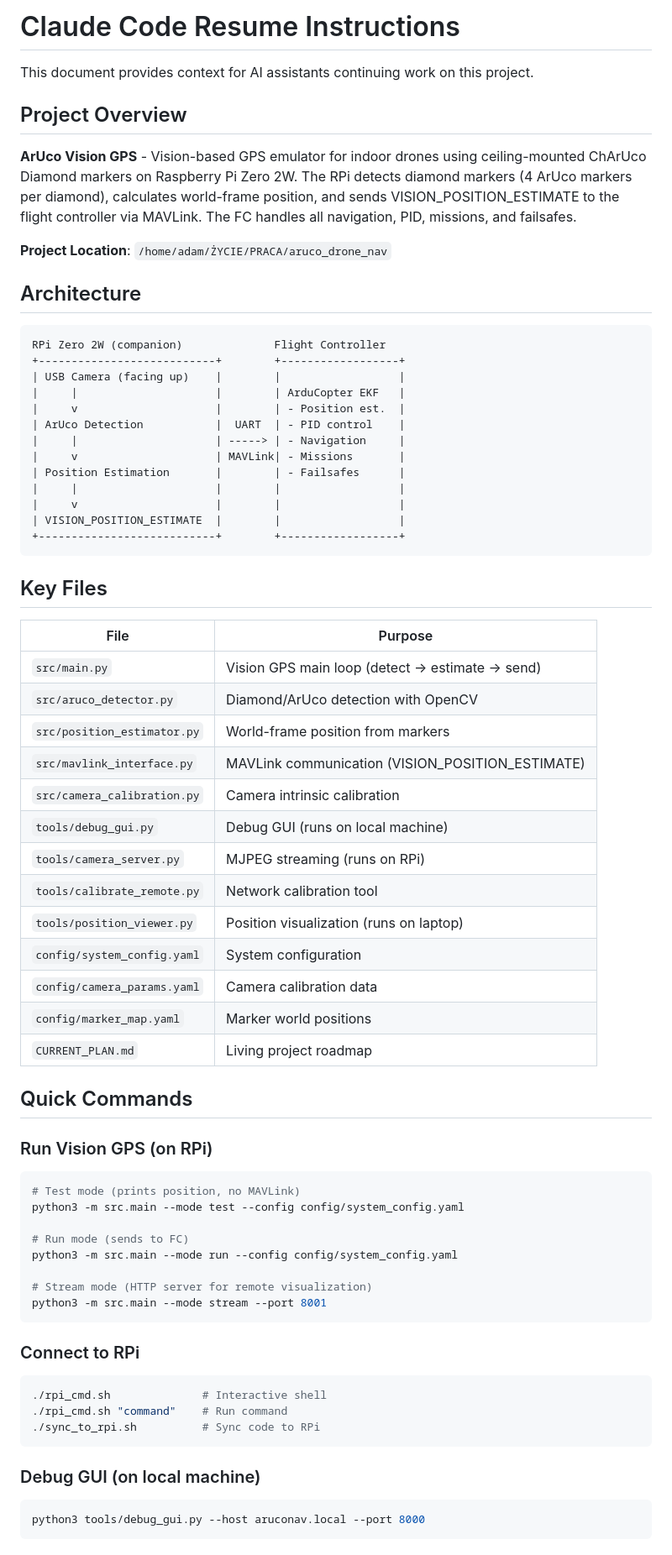
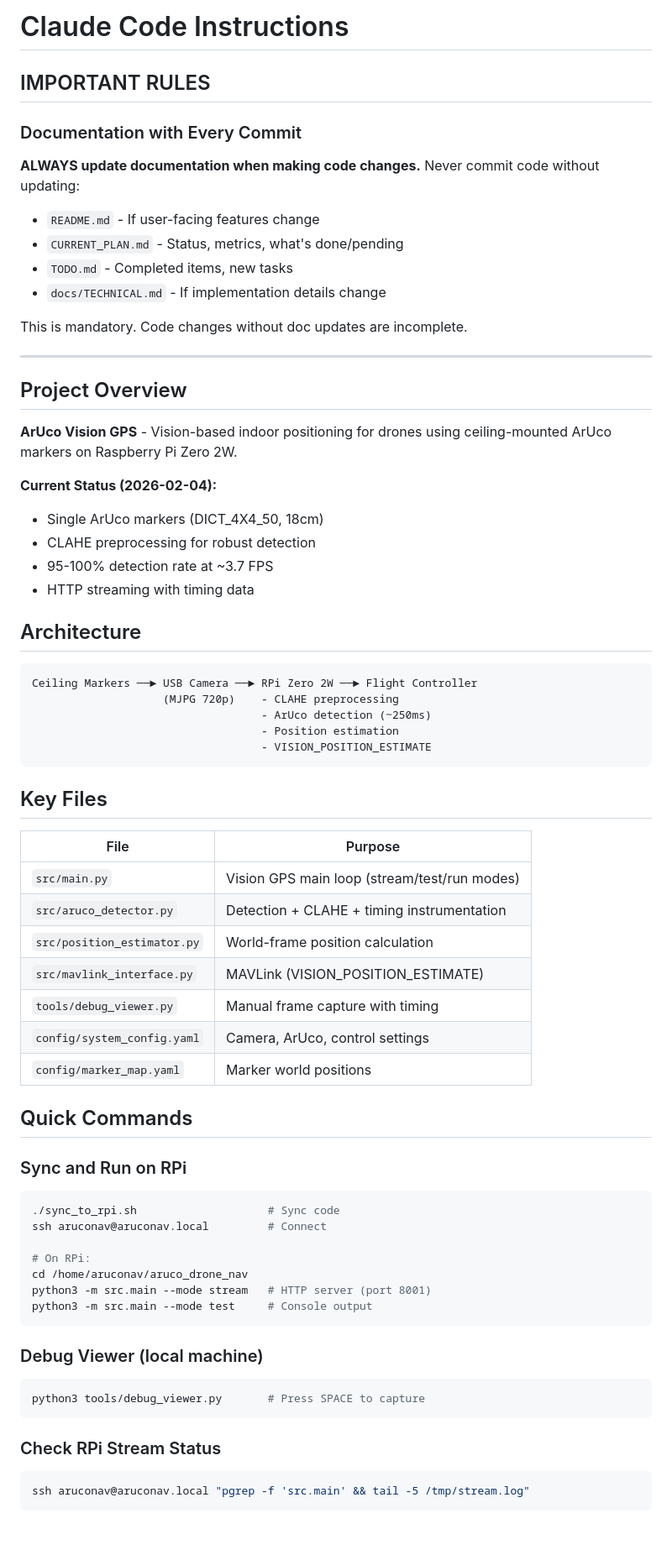
Before and after one commit to asdfgh0318/aruco_drone_nav, a Markdown page: CLAUDE.md, the part around one of its changes. Shown at 84% size. Drawn GitHub-style.

````diff
--- a/CLAUDE.md
+++ b/CLAUDE.md
@@ -1,72 +1,70 @@
-# Claude Code Resume Instructions
+# Claude Code Instructions
 
-This document provides context for AI assistants continuing work on this project.
+## IMPORTANT RULES
+
+### Documentation with Every Commit
+**ALWAYS update documentation when making code changes.** Never commit code without updating:
+- `README.md` - If user-facing features change
+- `CURRENT_PLAN.md` - Status, metrics, what's done/pending
+- `TODO.md` - Completed items, new tasks
+- `docs/TECHNICAL.md` - If implementation details change
+
+This is mandatory. Code changes without doc updates are incomplete.
+
+---
 
 ## Project Overview
 
-**ArUco Vision GPS** - Vision-based GPS emulator for indoor drones using ceiling-mounted ChArUco Diamond markers on Raspberry Pi Zero 2W. The RPi detects diamond markers (4 ArUco markers per diamond), calculates world-frame position, and sends VISION_POSITION_ESTIMATE to the flight controller via MAVLink. The FC handles all navigation, PID, missions, and failsafes.
+**ArUco Vision GPS** - Vision-based indoor positioning for drones using ceiling-mounted ArUco markers on Raspberry Pi Zero 2W.
 
-**Project Location**: `/home/adam/ŻYCIE/PRACA/aruco_drone_nav`
+**Current Status (2026-02-04):**
+- Single ArUco markers (DICT_4X4_50, 18cm)
+- CLAHE preprocessing for robust detection
+- 95-100% detection rate at ~3.7 FPS
+- HTTP streaming with timing data
 
 ## Architecture
 
 ```
-RPi Zero 2W (companion)              Flight Controller
-+---------------------------+        +------------------+
-| USB Camera (facing up)    |        |                  |
-|     |                     |        | ArduCopter EKF   |
-|     v                     |        | - Position est.  |
-| ArUco Detection           |  UART  | - PID control    |
-|     |                     | -----> | - Navigation     |
-|     v                     | MAVLink| - Missions       |
-| Position Estimation       |        | - Failsafes      |
-|     |                     |        |                  |
-|     v                     |        |                  |
-| VISION_POSITION_ESTIMATE  |        |                  |
-+---------------------------+        +------------------+
+Ceiling Markers ──► USB Camera ──► RPi Zero 2W ──► Flight Controller
+                    (MJPG 720p)    - CLAHE preprocessing
+                                   - ArUco detection (~250ms)
+                                   - Position estimation
+                                   - VISION_POSITION_ESTIMATE
 ```
 
 ## Key Files
 
 | File | Purpose |
 |------|---------|
-| `src/main.py` | Vision GPS main loop (detect → estimate → send) |
-| `src/aruco_detector.py` | Diamond/ArUco detection with OpenCV |
-| `src/position_estimator.py` | World-frame position from markers |
-| `src/mavlink_interface.py` | MAVLink communication (VISION_POSITION_ESTIMATE) |
-| `src/camera_calibration.py` | Camera intrinsic calibration |
-| `tools/debug_gui.py` | Debug GUI (runs on local machine) |
-| `tools/camera_server.py` | MJPEG streaming (runs on RPi) |
-| `tools/calibrate_remote.py` | Network calibration tool |
-| `tools/position_viewer.py` | Position visualization (runs on laptop) |
-| `config/system_config.yaml` | System configuration |
-| `config/camera_params.yaml` | Camera calibration data |
+| `src/main.py` | Vision GPS main loop (stream/test/run modes) |
+| `src/aruco_detector.py` | Detection + CLAHE + timing instrumentation |
+| `src/position_estimator.py` | World-frame position calculation |
+| `src/mavlink_interface.py` | MAVLink (VISION_POSITION_ESTIMATE) |
+| `tools/debug_viewer.py` | Manual frame capture with timing |
+| `config/system_config.yaml` | Camera, ArUco, control settings |
 | `config/marker_map.yaml` | Marker world positions |
-| `CURRENT_PLAN.md` | Living project roadmap |
 
 ## Quick Commands
 
-### Run Vision GPS (on RPi)
+### Sync and Run on RPi
 ```bash
-# Test mode (prints position, no MAVLink)
-python3 -m src.main --mode test --config config/system_config.yaml
+./sync_to_rpi.sh                    # Sync code
+ssh aruconav@aruconav.local         # Connect
 
-# Run mode (sends to FC)
-python3 -m src.main --mode run --config config/system_config.yaml
-
-# Stream mode (HTTP server for remote visualization)
-python3 -m src.main --mode stream --port 8001
+# On RPi:
+cd /home/aruconav/aruco_drone_nav
+python3 -m src.main --mode stream   # HTTP server (port 8001)
+python3 -m src.main --mode test     # Console output
 ```
 
-### Connect to RPi
+### Debug Viewer (local machine)
 ```bash
-./rpi_cmd.sh              # Interactive shell
-./rpi_cmd.sh "command"    # Run command
-./sync_to_rpi.sh          # Sync code to RPi
+python3 tools/debug_viewer.py       # Press SPACE to capture
 ```
 
-### Debug GUI (on local machine)
+### Check RPi Stream Status
 ```bash
-python3 tools/debug_gui.py --host aruconav.local --port 8000
+ssh aruconav@aruconav.local "pgrep -f 'src.main' && tail -5 /tmp/stream.log"
 ```
 
````
Also changed, not shown: other parts of CLAUDE.md (+41 -87 lines), CLAUDE_SESSION.md (+1 -1 lines).
